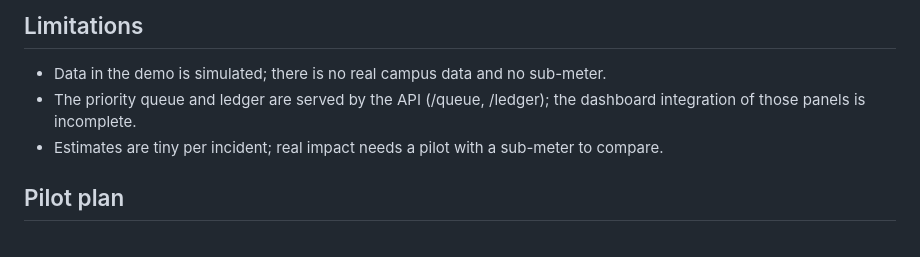
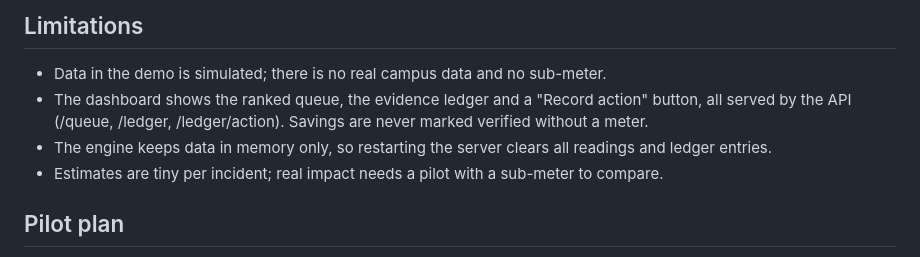
Before and after one commit to dhprajwal2226/green-twin, a Markdown page: README.md, the part around the change. Rendered like a GitHub page.

Commit message:
docs: update README limitations to match the dashboard

```diff
--- a/README.md
+++ b/README.md
@@ -50,8 +50,11 @@ a real webcam during the event, so the demo uses simulated scenarios.
 
 ## Limitations
 - Data in the demo is simulated; there is no real campus data and no sub-meter.
-- The priority queue and ledger are served by the API (/queue, /ledger); the dashboard
-  integration of those panels is incomplete.
+- The dashboard shows the ranked queue, the evidence ledger and a "Record action" button,
+  all served by the API (/queue, /ledger, /ledger/action). Savings are never marked
+  verified without a meter.
+- The engine keeps data in memory only, so restarting the server clears all readings
+  and ledger entries.
 - Estimates are tiny per incident; real impact needs a pilot with a sub-meter to compare.
 
 ## Pilot plan
```
